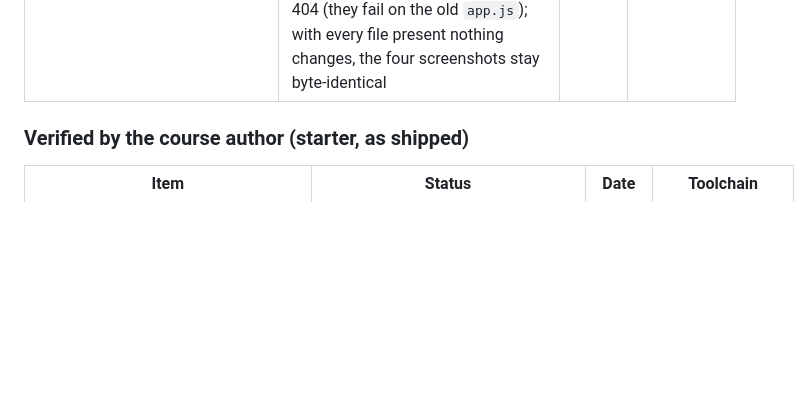
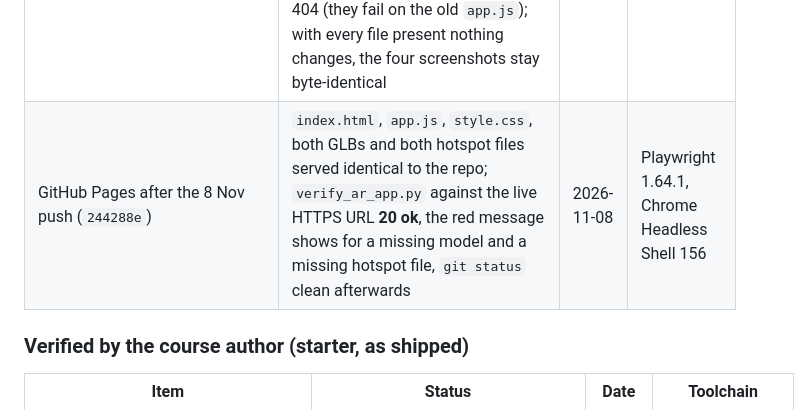
Before and after one commit to ZackyMaulana912/grafkom-pixel-to-reality, a Markdown page: Module5/Source/README.md, the part around the change. Drawn GitHub-style; blank space fills up the shorter version.

Commit message:
Catat uji AR app versi baru langsung di GitHub Pages: semua file sama persis dengan repo, uji browser 20 ok, dan pesan merah muncul saat file hilang

```diff
--- a/Module5/Source/README.md
+++ b/Module5/Source/README.md
@@ -191,6 +191,7 @@ from the evidence first.
 | GitHub Pages (HTTPS) | served files identical to the repo; `verify_ar_app.py` against the live URL **16 ok**, no JS error | 2026-11-03 | Playwright 1.64.1, Chrome Headless Shell 156 |
 | audit, clean local clone of `58658ae` | `tests.py` **81 ok**, also under a non-UTF-8 locale; every Quick start command prints the numbers above; `verify_ar_app.py` **17 ok**; README figures rebuild byte-identical. The four `ar_app/screenshots/` were still from 3 Nov (their footer named the temple), so they were taken again; the quiz screenshot changed on every run (random target) until the check seeded `Math.random` on 6 Nov. `scan_to_glb.py` + `occlusion.py --tune` rerun: `kuda.glb` and `hotspots_kuda.json` byte-identical to the committed ones | 2026-11-04 | same Mac, Blender 5.2.2 |
 | a file that fails to load (8 Nov) | before: a missing `kuda.glb` left "Loading the model..." on screen forever, and a missing `hotspots_kuda.json` showed the horse with no hotspots and no reason (both only in the console). Now a red message names the file and says what to check, in the chosen language; `verify_ar_app.py` **20 ok** with 3 new checks that serve each file as 404 (they fail on the old `app.js`); with every file present nothing changes, the four screenshots stay byte-identical | 2026-11-08 | Playwright 1.64.1, Chrome Headless Shell 156 |
+| GitHub Pages after the 8 Nov push (`244288e`) | `index.html`, `app.js`, `style.css`, both GLBs and both hotspot files served identical to the repo; `verify_ar_app.py` against the live HTTPS URL **20 ok**, the red message shows for a missing model and a missing hotspot file, `git status` clean afterwards | 2026-11-08 | Playwright 1.64.1, Chrome Headless Shell 156 |
 
 ### Verified by the course author (starter, as shipped)
 
```
